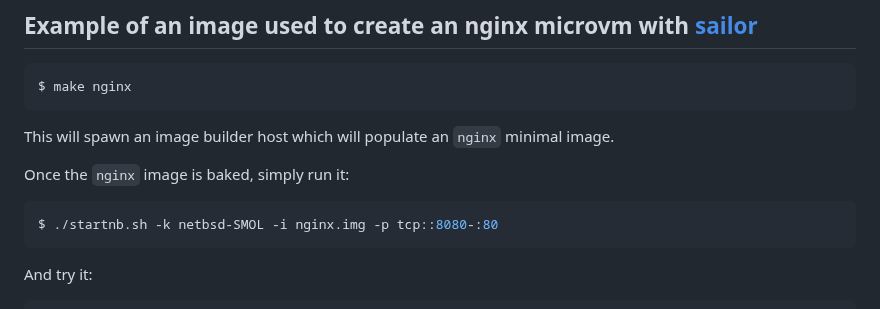
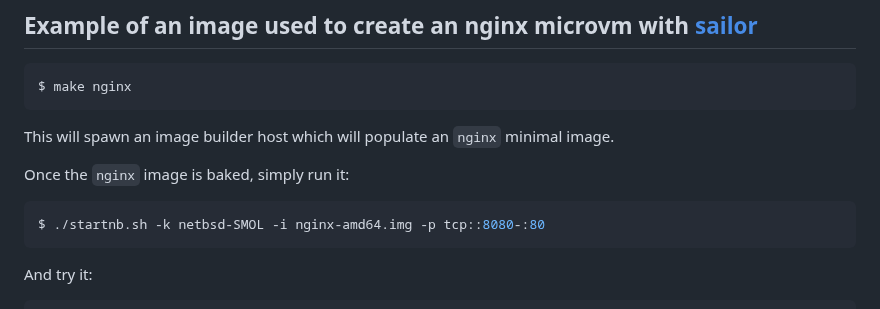
Before and after one commit to midiland/smolBSD, a Markdown page: README.md, the part around the change. Drawn GitHub-style.

Commit message:
docs: specify arch

````diff
--- a/README.md
+++ b/README.md
@@ -188,7 +188,7 @@ This will spawn an image builder host which will populate an `nginx` minimal ima
 Once the `nginx` image is baked, simply run it:
 
 ```shell
-$ ./startnb.sh -k netbsd-SMOL -i nginx.img -p tcp::8080-:80
+$ ./startnb.sh -k netbsd-SMOL -i nginx-amd64.img -p tcp::8080-:80
 ```
 
 And try it:
````
